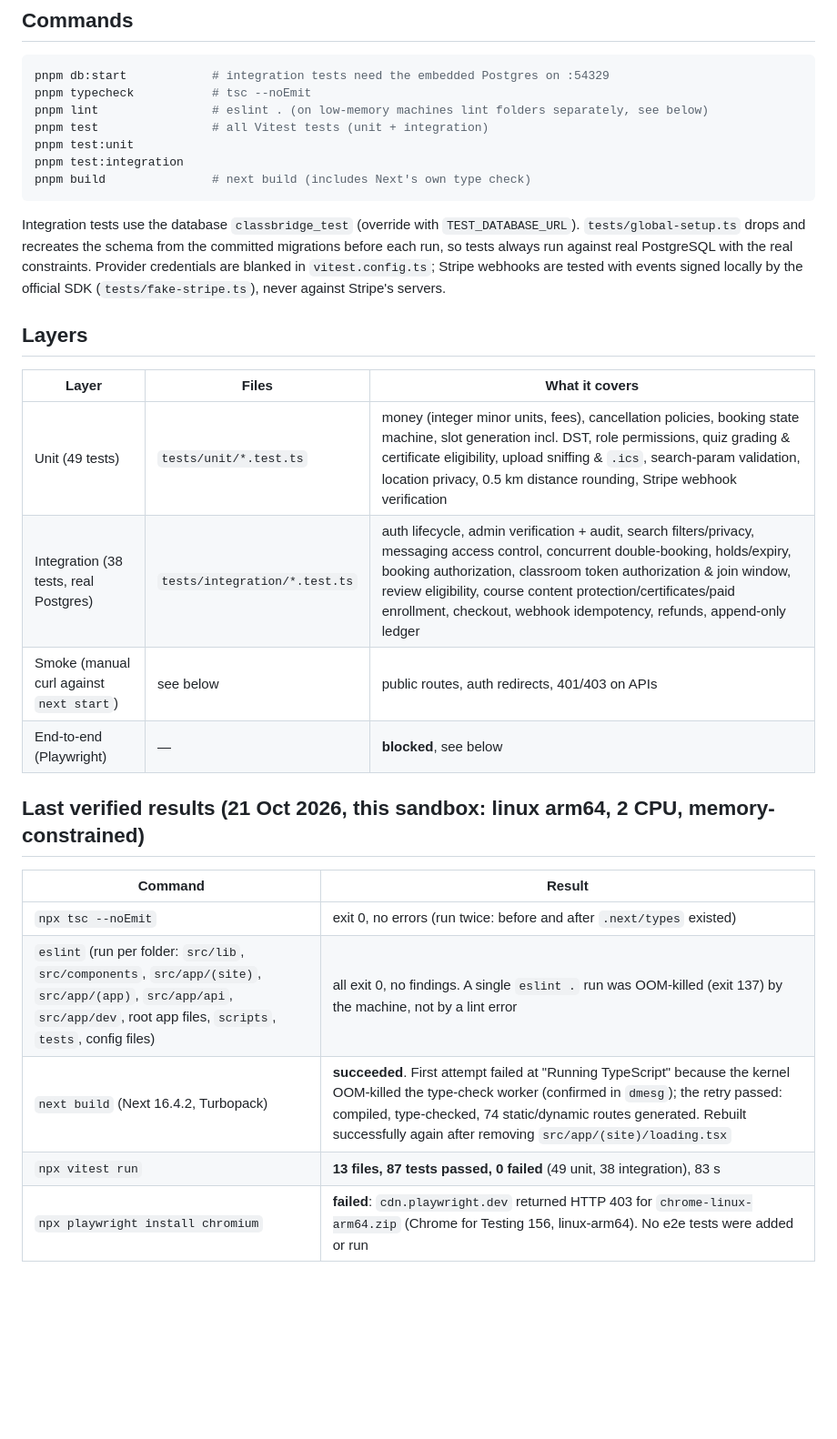
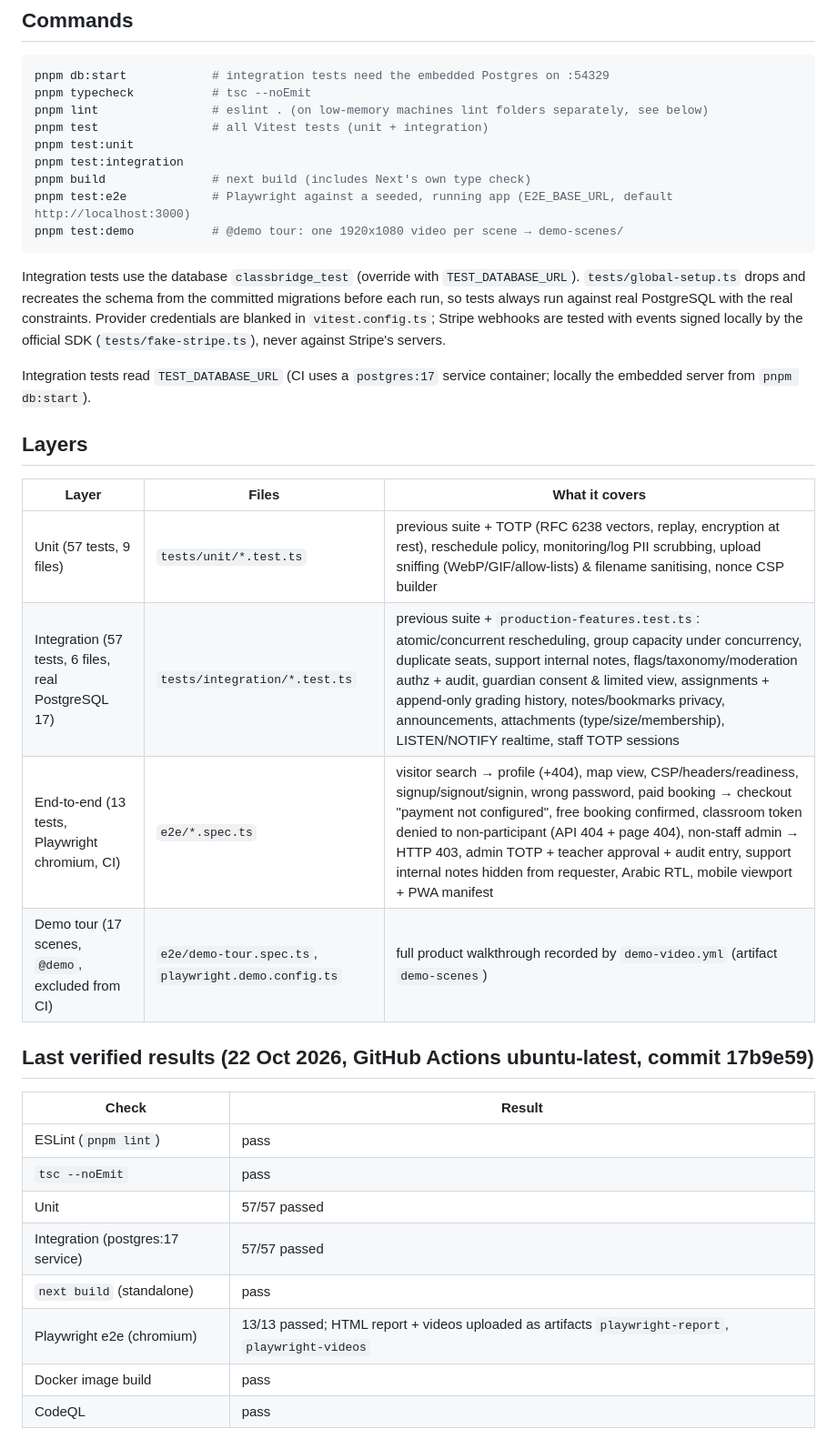
Before and after one commit to bileldh-ing/classbridge, a Markdown page: docs/TESTING.md, the part around one of its changes. Shown at 91% size. Rendered like a GitHub page; blank space fills up the shorter version.

Commit message:
docs: testing results and handover

````diff
--- a/docs/TESTING.md
+++ b/docs/TESTING.md
@@ -9,23 +9,30 @@ pnpm test                # all Vitest tests (unit + integration)
 pnpm test:unit
 pnpm test:integration
 pnpm build               # next build (includes Next's own type check)
+pnpm test:e2e            # Playwright against a seeded, running app (E2E_BASE_URL, default http://localhost:3000)
+pnpm test:demo           # @demo tour: one 1920x1080 video per scene → demo-scenes/
 ```
 Integration tests use the database `classbridge_test` (override with `TEST_DATABASE_URL`). `tests/global-setup.ts` drops and recreates the schema from the committed migrations before each run, so tests always run against real PostgreSQL with the real constraints. Provider credentials are blanked in `vitest.config.ts`; Stripe webhooks are tested with events signed locally by the official SDK (`tests/fake-stripe.ts`), never against Stripe's servers.
+
+Integration tests read `TEST_DATABASE_URL` (CI uses a `postgres:17` service container; locally the embedded server from `pnpm db:start`).
 
 ## Layers
 | Layer | Files | What it covers |
 |---|---|---|
-| Unit (49 tests) | `tests/unit/*.test.ts` | money (integer minor units, fees), cancellation policies, booking state machine, slot generation incl. DST, role permissions, quiz grading & certificate eligibility, upload sniffing & `.ics`, search-param validation, location privacy, 0.5 km distance rounding, Stripe webhook verification |
-| Integration (38 tests, real Postgres) | `tests/integration/*.test.ts` | auth lifecycle, admin verification + audit, search filters/privacy, messaging access control, concurrent double-booking, holds/expiry, booking authorization, classroom token authorization & join window, review eligibility, course content protection/certificates/paid enrollment, checkout, webhook idempotency, refunds, append-only ledger |
-| Smoke (manual curl against `next start`) | see below | public routes, auth redirects, 401/403 on APIs |
-| End-to-end (Playwright) | — | **blocked**, see below |
+| Unit (57 tests, 9 files) | `tests/unit/*.test.ts` | previous suite + TOTP (RFC 6238 vectors, replay, encryption at rest), reschedule policy, monitoring/log PII scrubbing, upload sniffing (WebP/GIF/allow-lists) & filename sanitising, nonce CSP builder |
+| Integration (57 tests, 6 files, real PostgreSQL 17) | `tests/integration/*.test.ts` | previous suite + `production-features.test.ts`: atomic/concurrent rescheduling, group capacity under concurrency, duplicate seats, support internal notes, flags/taxonomy/moderation authz + audit, guardian consent & limited view, assignments + append-only grading history, notes/bookmarks privacy, announcements, attachments (type/size/membership), LISTEN/NOTIFY realtime, staff TOTP sessions |
+| End-to-end (13 tests, Playwright chromium, CI) | `e2e/*.spec.ts` | visitor search → profile (+404), map view, CSP/headers/readiness, signup/signout/signin, wrong password, paid booking → checkout "payment not configured", free booking confirmed, classroom token denied to non-participant (API 404 + page 404), non-staff admin → HTTP 403, admin TOTP + teacher approval + audit entry, support internal notes hidden from requester, Arabic RTL, mobile viewport + PWA manifest |
+| Demo tour (17 scenes, `@demo`, excluded from CI) | `e2e/demo-tour.spec.ts`, `playwright.demo.config.ts` | full product walkthrough recorded by `demo-video.yml` (artifact `demo-scenes`) |
 
-## Last verified results (21 Oct 2026, this sandbox: linux arm64, 2 CPU, memory-constrained)
-| Command | Result |
+## Last verified results (22 Oct 2026, GitHub Actions ubuntu-latest, commit 17b9e59)
+| Check | Result |
 |---|---|
-| `npx tsc --noEmit` | exit 0, no errors (run twice: before and after `.next/types` existed) |
-| `eslint` (run per folder: `src/lib`, `src/components`, `src/app/(site)`, `src/app/(app)`, `src/app/api`, `src/app/dev`, root app files, `scripts`, `tests`, config files) | all exit 0, no findings. A single `eslint .` run was OOM-killed (exit 137) by the machine, not by a lint error |
-| `next build` (Next 16.4.2, Turbopack) | **succeeded**. First attempt failed at "Running TypeScript" because the kernel OOM-killed the type-check worker (confirmed in `dmesg`); the retry passed: compiled, type-checked, 74 static/dynamic routes generated. Rebuilt successfully again after removing `src/app/(site)/loading.tsx` |
-| `npx vitest run` | **13 files, 87 tests passed, 0 failed** (49 unit, 38 integration), 83 s |
-| `npx playwright install chromium` | **failed**: `cdn.playwright.dev` returned HTTP 403 for `chrome-linux-arm64.zip` (Chrome for Testing 156, linux-arm64). No e2e tests were added or run |
+| ESLint (`pnpm lint`) | pass |
+| `tsc --noEmit` | pass |
+| Unit | 57/57 passed |
+| Integration (postgres:17 service) | 57/57 passed |
+| `next build` (standalone) | pass |
+| Playwright e2e (chromium) | 13/13 passed; HTML report + videos uploaded as artifacts `playwright-report`, `playwright-videos` |
+| Docker image build | pass |
+| CodeQL | pass |
 
````
Also changed, not shown: other parts of docs/TESTING.md (+3 -31 lines), docs/HANDOVER.md (+22 -41 lines).
